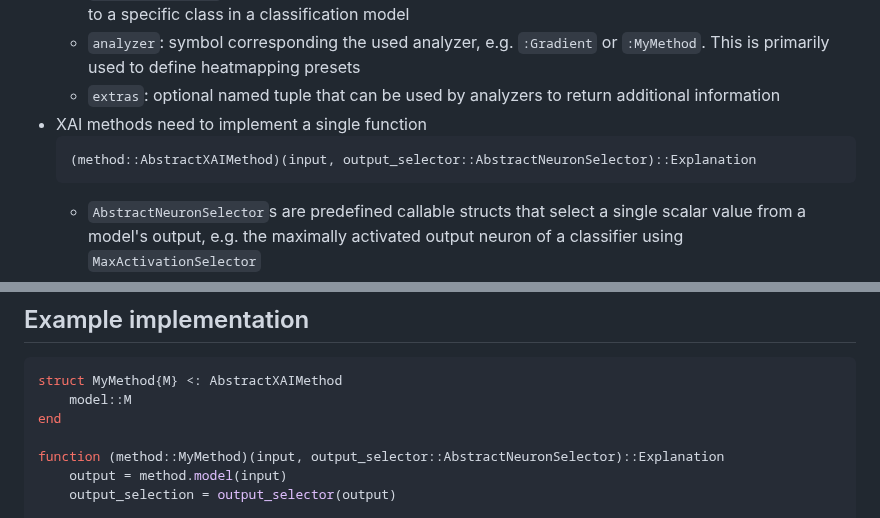
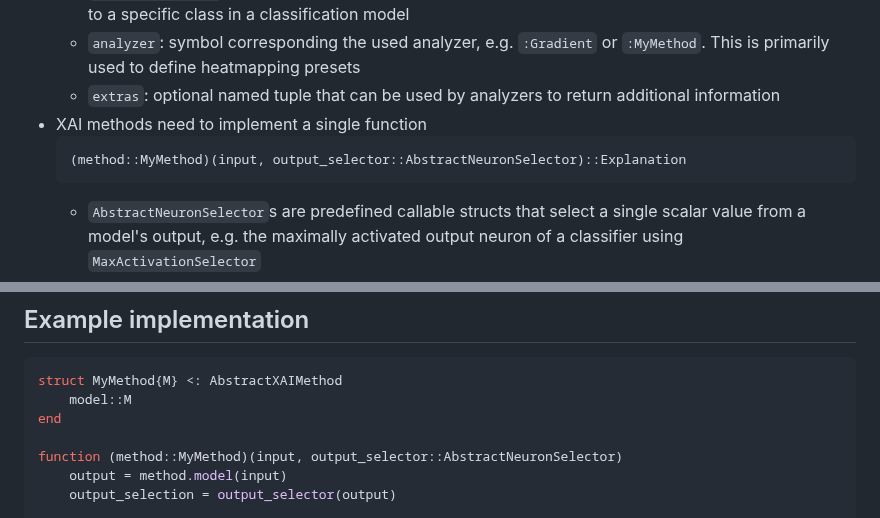
Before and after one commit to Julia-XAI/XAIBase.jl, a Markdown page: README.md, 2 parts joined by grey strips. GitHub-like rendering.

Commit message:
Minor fixes to README

````diff
--- a/README.md
+++ b/README.md
@@ -27,7 +27,7 @@ It also allows you to use input-augmentations from [ExplainableAI.jl][url-explai
     to return additional information
 * XAI methods need to implement a single function
   ```julia
-  (method::AbstractXAIMethod)(input, output_selector::AbstractNeuronSelector)::Explanation
+  (method::MyMethod)(input, output_selector::AbstractNeuronSelector)::Explanation
   ```
   * `AbstractNeuronSelector`s are predefined callable structs
     that select a single scalar value from a model's output,
@@ -42,7 +42,7 @@ struct MyMethod{M} <: AbstractXAIMethod
     model::M
 end
 
-function (method::MyMethod)(input, output_selector::AbstractNeuronSelector)::Explanation
+function (method::MyMethod)(input, output_selector::AbstractNeuronSelector)
     output = method.model(input)
     output_selection = output_selector(output)
 
````
